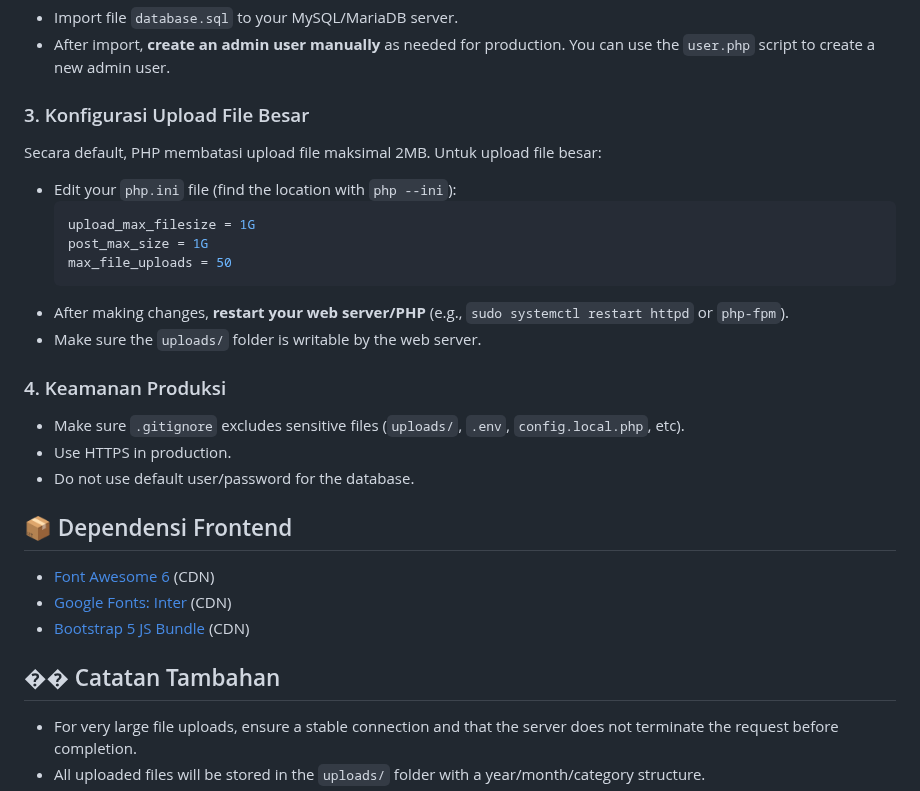
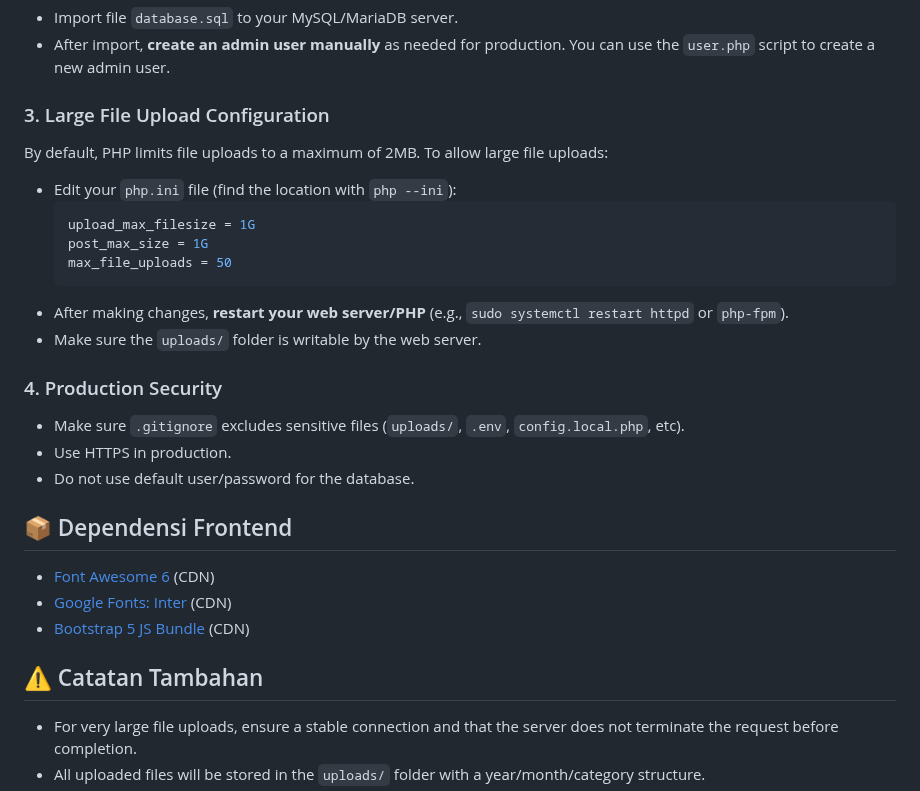
Before and after one commit to tenquasso/LabNest, a Markdown page: README.md, the part around the change. GitHub-like rendering.

Commit message:
full english

````diff
--- a/README.md
+++ b/README.md
@@ -97,8 +97,8 @@ MIT License © 2025 SOFTWARE ENGINEERING
 - Import file `database.sql` to your MySQL/MariaDB server.
 - After import, **create an admin user manually** as needed for production. You can use the `user.php` script to create a new admin user.
 
-### 3. Konfigurasi Upload File Besar
-Secara default, PHP membatasi upload file maksimal 2MB. Untuk upload file besar:
+### 3. Large File Upload Configuration
+By default, PHP limits file uploads to a maximum of 2MB. To allow large file uploads:
 - Edit your `php.ini` file (find the location with `php --ini`):
   ```ini
   upload_max_filesize = 1G
@@ -108,7 +108,7 @@ Secara default, PHP membatasi upload file maksimal 2MB. Untuk upload file besar:
 - After making changes, **restart your web server/PHP** (e.g., `sudo systemctl restart httpd` or `php-fpm`).
 - Make sure the `uploads/` folder is writable by the web server.
 
-### 4. Keamanan Produksi
+### 4. Production Security
 - Make sure `.gitignore` excludes sensitive files (`uploads/`, `.env`, `config.local.php`, etc).
 - Use HTTPS in production.
 - Do not use default user/password for the database.
@@ -118,7 +118,7 @@ Secara default, PHP membatasi upload file maksimal 2MB. Untuk upload file besar:
 - [Google Fonts: Inter](https://fonts.googleapis.com/css2?family=Inter:wght@400;500;600;700&display=swap) (CDN)
 - [Bootstrap 5 JS Bundle](https://cdn.jsdelivr.net/npm/bootstrap@5.1.3/dist/js/bootstrap.bundle.min.js) (CDN)
 
-## �� Catatan Tambahan
+## ⚠️ Catatan Tambahan
 - For very large file uploads, ensure a stable connection and that the server does not terminate the request before completion.
 - All uploaded files will be stored in the `uploads/` folder with a year/month/category structure.
 - User activity logs are stored in the `activity_logs` table.
````
